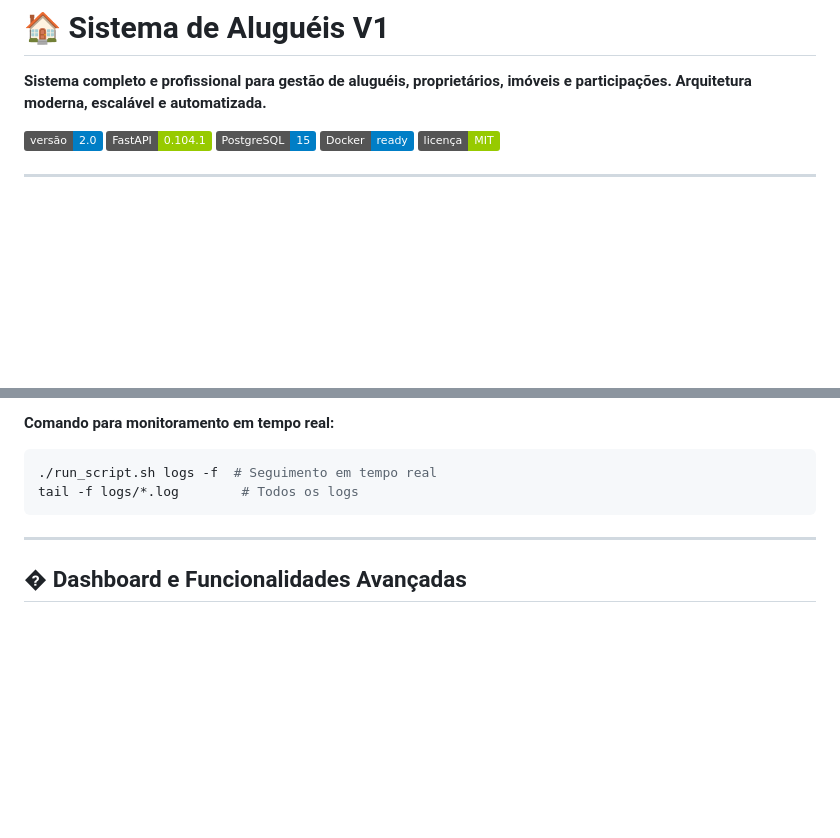
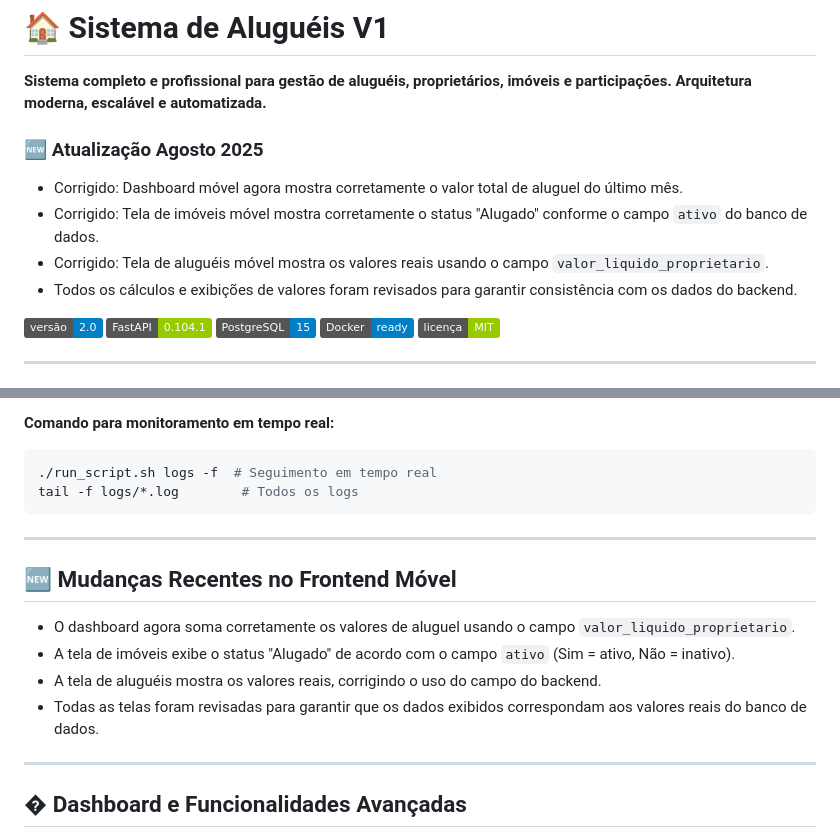
Before and after one commit to Mlocoes/AlugueisV2, a Markdown page: README.md, 2 parts joined by grey strips. Rendered like a GitHub page; badges without logos; blank space fills up the shorter version.

Commit message:
docs: atualização do README.md com correções do frontend móvel (dashboard, imóveis, aluguéis)

```diff
--- a/README.md
+++ b/README.md
@@ -1,6 +1,12 @@
 # 🏠 Sistema de Aluguéis V1
 
 **Sistema completo e profissional para gestão de aluguéis, proprietários, imóveis e participações. Arquitetura moderna, escalável e automatizada.**
+
+### 🆕 Atualização Agosto 2025
+- Corrigido: Dashboard móvel agora mostra corretamente o valor total de aluguel do último mês.
+- Corrigido: Tela de imóveis móvel mostra corretamente o status "Alugado" conforme o campo `ativo` do banco de dados.
+- Corrigido: Tela de aluguéis móvel mostra os valores reais usando o campo `valor_liquido_proprietario`.
+- Todos os cálculos e exibições de valores foram revisados para garantir consistência com os dados do backend.
 
 [![Versão](https://img.shields.io/badge/versão-2.0-blue.svg)](./VERSION)
 [![FastAPI](https://img.shields.io/badge/FastAPI-0.104.1-green.svg)](https://fastapi.tiangolo.com/)
@@ -657,6 +663,15 @@ tail -f logs/*.log        # Todos os logs
 
 ---
 
+## 🆕 Mudanças Recentes no Frontend Móvel
+
+- O dashboard agora soma corretamente os valores de aluguel usando o campo `valor_liquido_proprietario`.
+- A tela de imóveis exibe o status "Alugado" de acordo com o campo `ativo` (Sim = ativo, Não = inativo).
+- A tela de aluguéis mostra os valores reais, corrigindo o uso do campo do backend.
+- Todas as telas foram revisadas para garantir que os dados exibidos correspondam aos valores reais do banco de dados.
+
+---
+
 ## � Dashboard e Funcionalidades Avançadas
 
 - **Gráficos de distribuição** por imóvel e proprietário.
```
